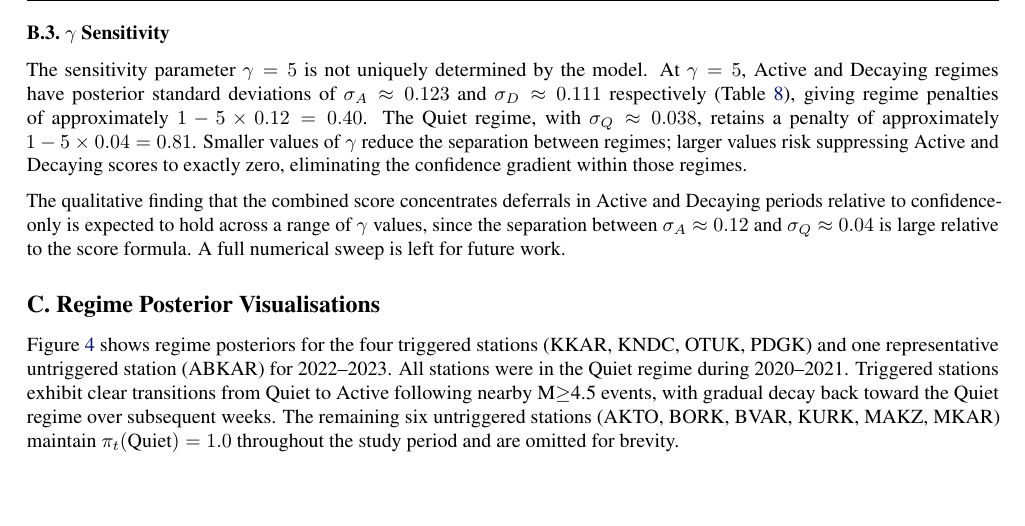
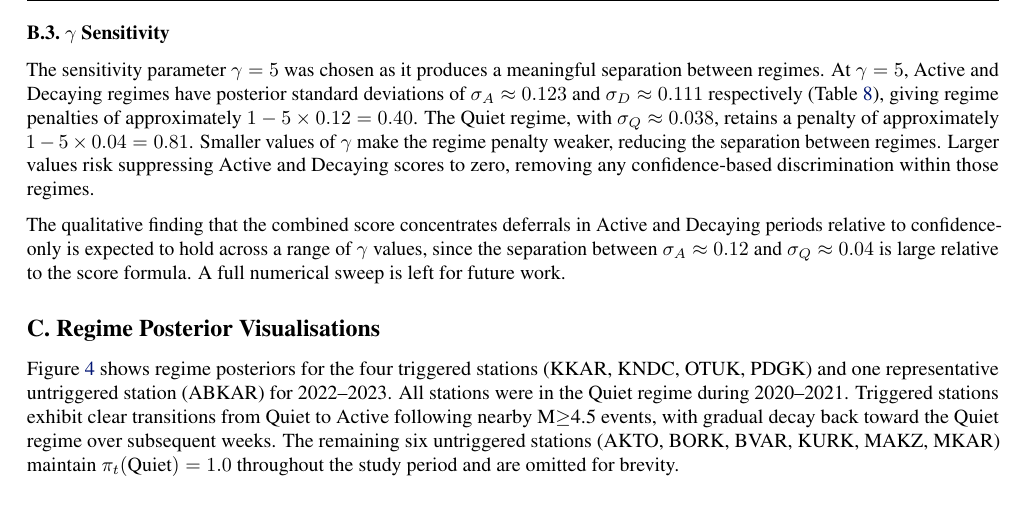
Before and after one commit to ya325icacuk/seismic-phase-picking, a LaTeX paper (paper/main.tex, which reads paper/sections/appendices.tex): part of page 13 of 15, cut so that both start at the same text, the shorter picture padded with empty space. Compiled offline with pdfLaTeX.

Commit message:
Update on Overleaf.

```diff
--- a/paper/sections/appendices.tex
+++ b/paper/sections/appendices.tex
@@ -95,7 +95,7 @@ Across all configurations, the qualitative regime sequence following a large eve
 \subsection{\texorpdfstring{$\gamma$}{Gamma} Sensitivity}
 \label{app:sensitivity}
 
-The sensitivity parameter $\gamma = 5$ is not uniquely determined by the model. At $\gamma = 5$, Active and Decaying regimes have posterior standard deviations of $\sigma_A \approx 0.123$ and $\sigma_D \approx 0.111$ respectively (Table~\ref{tab:beta_final}), giving regime penalties of approximately $1 - 5 \times 0.12 = 0.40$. The Quiet regime, with $\sigma_Q \approx 0.038$, retains a penalty of approximately $1 - 5 \times 0.04 = 0.81$. Smaller values of $\gamma$ reduce the separation between regimes; larger values risk suppressing Active and Decaying scores to exactly zero, eliminating the confidence gradient within those regimes.
+The sensitivity parameter $\gamma = 5$ was chosen as it produces a meaningful separation between regimes. At $\gamma = 5$, Active and Decaying regimes have posterior standard deviations of $\sigma_A \approx 0.123$ and $\sigma_D \approx 0.111$ respectively (Table~\ref{tab:beta_final}), giving regime penalties of approximately $1 - 5 \times 0.12 = 0.40$. The Quiet regime, with $\sigma_Q \approx 0.038$, retains a penalty of approximately $1 - 5 \times 0.04 = 0.81$. Smaller values of $\gamma$ make the regime penalty weaker, reducing the separation between regimes. Larger values risk suppressing Active and Decaying scores to zero, removing any confidence-based discrimination within those regimes.
 
 The qualitative finding that the combined score concentrates deferrals in Active and Decaying periods relative to confidence-only is expected to hold across a range of $\gamma$ values, since the separation between $\sigma_A \approx 0.12$ and $\sigma_Q \approx 0.04$ is large relative to the score formula. A full numerical sweep is left for future work.
 
```
